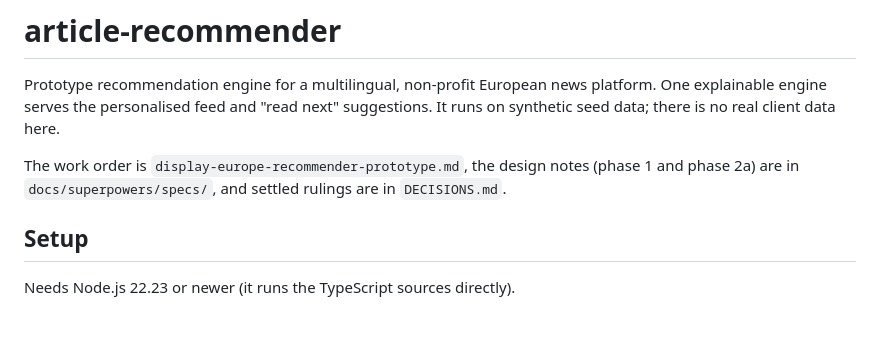
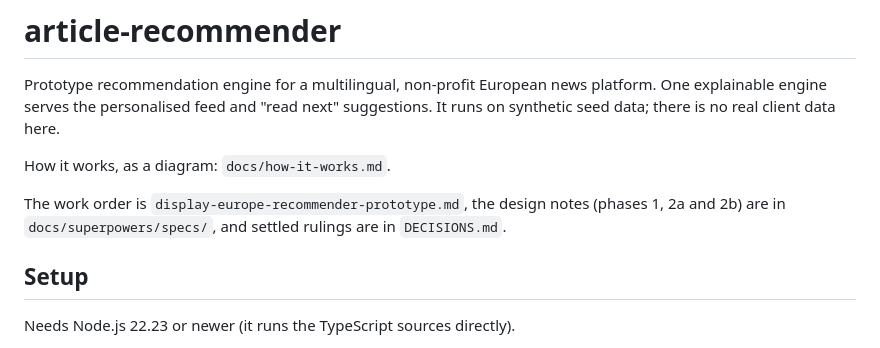
Before and after one commit to ggrl/article-recommender, a Markdown page: README.md, the part around the change. Rendered like a GitHub page; blank space fills up the shorter version.

Commit message:
Add a how-it-works diagram and link it from the README
Co-Authored-By: Claude Opus 5.5 (1M context) <noreply@anthropic.com>

```diff
--- a/README.md
+++ b/README.md
@@ -4,8 +4,10 @@ Prototype recommendation engine for a multilingual, non-profit European news
 platform. One explainable engine serves the personalised feed and "read next"
 suggestions. It runs on synthetic seed data; there is no real client data here.
 
+How it works, as a diagram: `docs/how-it-works.md`.
+
 The work order is `display-europe-recommender-prototype.md`, the design notes
-(phase 1 and phase 2a) are in `docs/superpowers/specs/`, and settled rulings are
+(phases 1, 2a and 2b) are in `docs/superpowers/specs/`, and settled rulings are
 in `DECISIONS.md`.
 
 ## Setup
```
Also changed, not shown: docs/how-it-works.md (added, +68 -0 lines).
